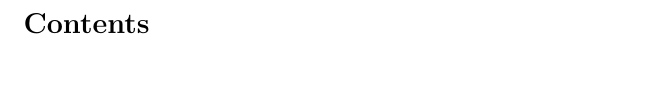
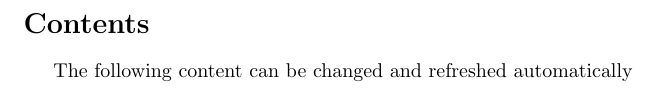
Before and after one commit to CharlieGreenman/latex-documentation, a LaTeX document (main.tex): part of the page, cut so that both start at the same text, the shorter picture padded with empty space. Compiled offline with pdfLaTeX.

Commit message:
Add sample text to the main.tex file.

```diff
--- a/main.tex
+++ b/main.tex
@@ -3,4 +3,5 @@
 \author{Charlie Greenman}
 \begin{document}
 \tableofcontents
+The following content can be changed and refreshed automatically
 \end{document}
```
